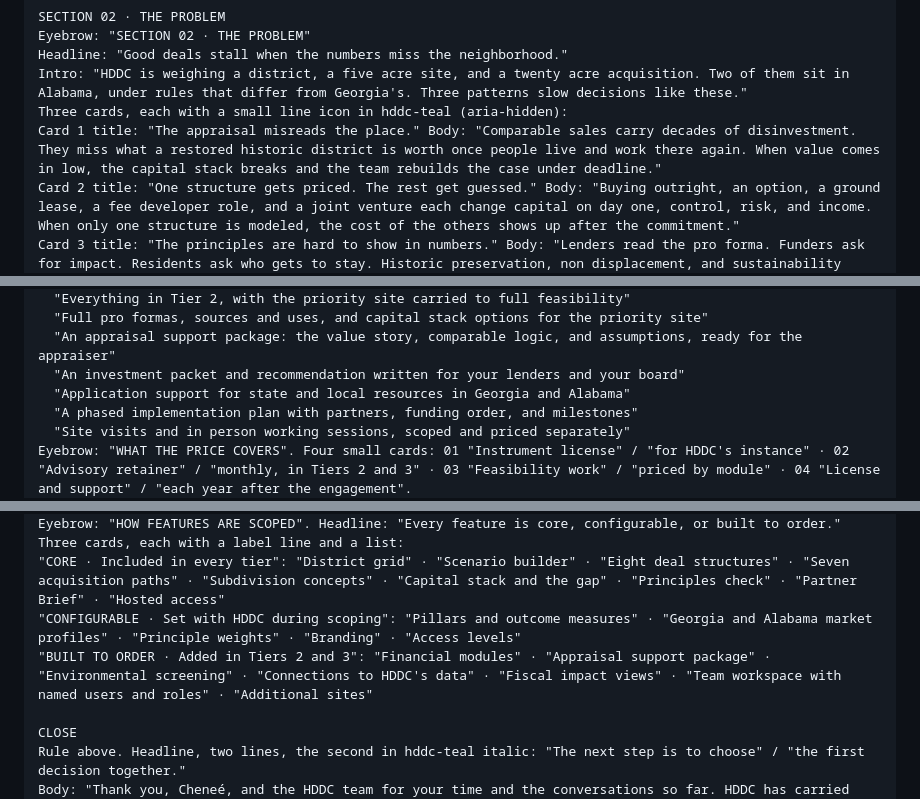
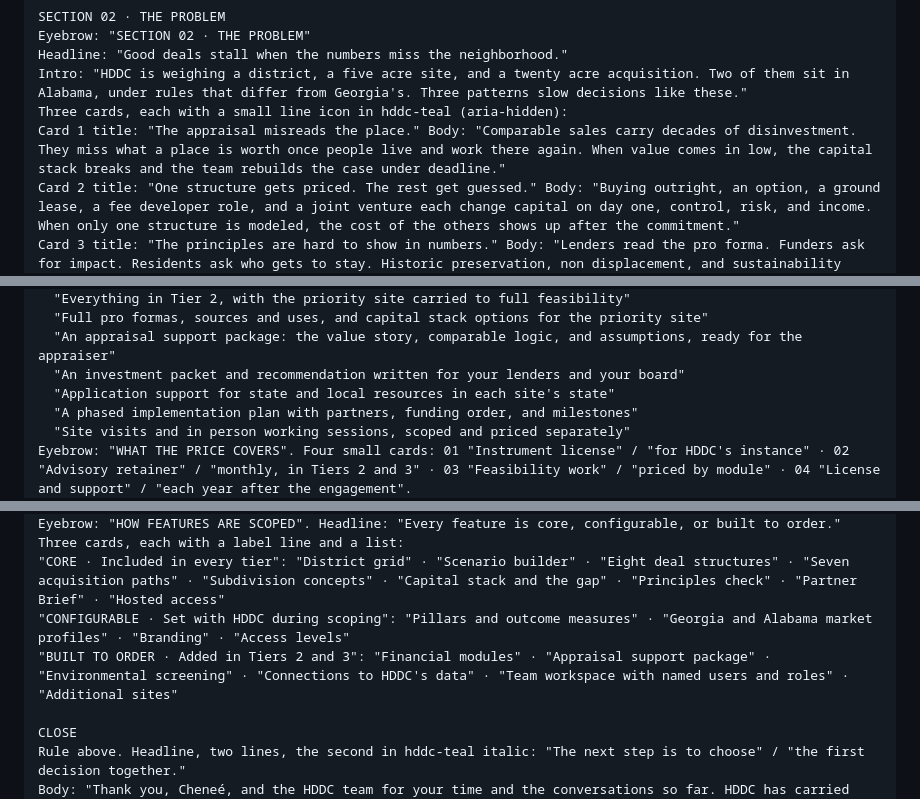
Before and after one commit to christastoneham-source/Christa-Claude-, a Markdown page: docs/20-investment-map-proposal-lovable-prompt.md, 3 parts joined by grey strips. GitHub-like rendering.

Commit message:
Lovable prompt: review fixes for state neutral copy and feature list consistency
Co-Authored-By: Claude Opus 5.5 <noreply@anthropic.com>
Claude-Session: https://claude.ai/code/session_01HcgGPDQaMJ72uNZJUmgwgQ

```diff
--- a/docs/20-investment-map-proposal-lovable-prompt.md
+++ b/docs/20-investment-map-proposal-lovable-prompt.md
@@ -168,7 +168,7 @@ Eyebrow: "SECTION 02 · THE PROBLEM"
 Headline: "Good deals stall when the numbers miss the neighborhood."
 Intro: "HDDC is weighing a district, a five acre site, and a twenty acre acquisition. Two of them sit in Alabama, under rules that differ from Georgia's. Three patterns slow decisions like these."
 Three cards, each with a small line icon in hddc-teal (aria-hidden):
-Card 1 title: "The appraisal misreads the place." Body: "Comparable sales carry decades of disinvestment. They miss what a restored historic district is worth once people live and work there again. When value comes in low, the capital stack breaks and the team rebuilds the case under deadline."
+Card 1 title: "The appraisal misreads the place." Body: "Comparable sales carry decades of disinvestment. They miss what a place is worth once people live and work there again. When value comes in low, the capital stack breaks and the team rebuilds the case under deadline."
 Card 2 title: "One structure gets priced. The rest get guessed." Body: "Buying outright, an option, a ground lease, a fee developer role, and a joint venture each change capital on day one, control, risk, and income. When only one structure is modeled, the cost of the others shows up after the commitment."
 Card 3 title: "The principles are hard to show in numbers." Body: "Lenders read the pro forma. Funders ask for impact. Residents ask who gets to stay. Historic preservation, non displacement, and sustainability guide HDDC's work. They seldom appear in the model a deal is judged by."
 Closing line, Fraunces, hddc-navy: "Each of these can be solved before the money moves."
@@ -241,7 +241,7 @@ Tier 3 name: "Lender Ready Case". Time: "9 to 12 months". Investment: "$$$". Out
   "Full pro formas, sources and uses, and capital stack options for the priority site"
   "An appraisal support package: the value story, comparable logic, and assumptions, ready for the appraiser"
   "An investment packet and recommendation written for your lenders and your board"
-  "Application support for state and local resources in Georgia and Alabama"
+  "Application support for state and local resources in each site's state"
   "A phased implementation plan with partners, funding order, and milestones"
   "Site visits and in person working sessions, scoped and priced separately"
 Eyebrow: "WHAT THE PRICE COVERS". Four small cards: 01 "Instrument license" / "for HDDC's instance" · 02 "Advisory retainer" / "monthly, in Tiers 2 and 3" · 03 "Feasibility work" / "priced by module" · 04 "License and support" / "each year after the engagement".
@@ -310,8 +310,8 @@ Three numbered cards with a 4px hddc-teal left border:
 Eyebrow: "HOW FEATURES ARE SCOPED". Headline: "Every feature is core, configurable, or built to order."
 Three cards, each with a label line and a list:
 "CORE · Included in every tier": "District grid" · "Scenario builder" · "Eight deal structures" · "Seven acquisition paths" · "Subdivision concepts" · "Capital stack and the gap" · "Principles check" · "Partner Brief" · "Hosted access"
-"CONFIGURABLE · Set with HDDC during scoping": "Pillars and outcome measures" · "Georgia and Alabama market profiles" · "Principle weights" · "Branding" · "Access levels"
-"BUILT TO ORDER · Added in Tiers 2 and 3": "Financial modules" · "Appraisal support package" · "Environmental screening" · "Connections to HDDC's data" · "Fiscal impact views" · "Team workspace with named users and roles" · "Additional sites"
+"CONFIGURABLE · Set with HDDC during scoping": "Pillars and outcome measures" · "Georgia and Alabama market profiles" · "Branding" · "Access levels"
+"BUILT TO ORDER · Added in Tiers 2 and 3": "Financial modules" · "Appraisal support package" · "Environmental screening" · "Connections to HDDC's data" · "Team workspace with named users and roles" · "Additional sites"
 
 CLOSE
 Rule above. Headline, two lines, the second in hddc-teal italic: "The next step is to choose" / "the first decision together."
```
Also changed, not shown: other parts of docs/20-investment-map-proposal-lovable-prompt.md (+1 -1 lines).
